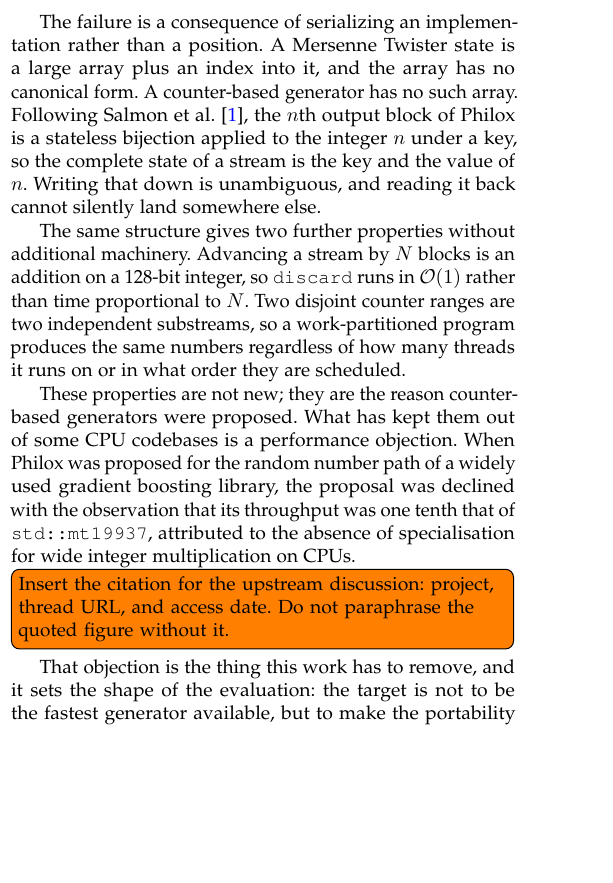
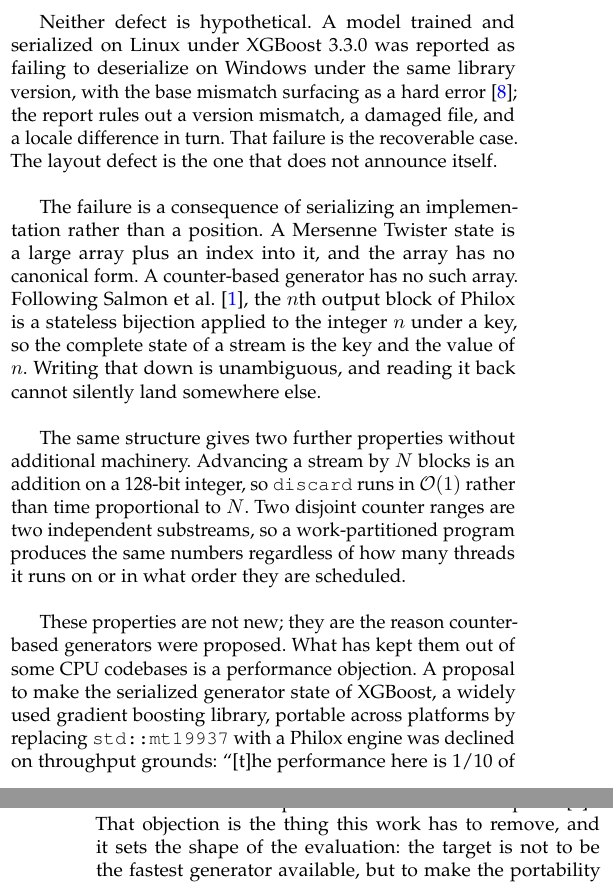
Before and after one commit to sinhaparth5/vphilox, a LaTeX paper (paper/vphilox.tex): part of one column of page 1 of 12 before the commit and two parts of the columns of pages 1 and 2 of 12 after it, the two joined at a grey line, cut at the place of the change, the shorter picture padded with empty space. Compiled offline with pdfLaTeX.

Commit message:
Cite the XGBoost discussion the evaluation answers
The paper quoted a tenfold-slowdown figure and spent its evaluation rebutting
it, with a \todo standing in for the source. Both halves of that thread are now
cited.

The objection is dmlc/xgboost#12485, declined 2026-08-20, and the paper now
quotes the review comment verbatim rather than paraphrasing it: 'The performance
here is 1/10 of mt. This is due to no specialisation for wide multiplies.'

A footnote discloses that the author of this paper submitted that proposal. The
evaluation exists to answer a review of the author's own work, and a reader is
entitled to know that before weighing the numbers. It points at the limitations
section, which is where the results that go against the design already live.

The originating bug report is dmlc/xgboost#12459, filed by an unrelated user
eight days before that pull request: an XGBoost 3.3.0 model serialized on Linux
fails to deserialize on Windows under the same library version, and the reporter
rules out a version mismatch, a damaged file and a locale difference in turn.
That is independent field evidence for the failure mode section 1 describes, and
it distinguishes the two defects usefully. The base mismatch throws. The layout
defect does not.

```diff
--- a/paper/vphilox.tex
+++ b/paper/vphilox.tex
@@ -146,6 +146,13 @@ dangerous: a reader that accepts 624 integers has no way to detect that it has
 been handed a differently ordered array, so the restore succeeds and the
 simulation continues from a state that is not the one that was saved.
 
+Neither defect is hypothetical. A model trained and serialized on Linux under
+XGBoost 3.3.0 was reported as failing to deserialize on Windows under the same
+library version, with the base mismatch surfacing as a hard
+error~\cite{xgboostbug}; the report rules out a version mismatch, a damaged
+file, and a locale difference in turn. That failure is the recoverable case.
+The layout defect is the one that does not announce itself.
+
 The failure is a consequence of serializing an implementation rather than a
 position. A Mersenne Twister state is a large array plus an index into it, and
 the array has no canonical form. A counter-based generator has no such array.
@@ -163,15 +170,16 @@ in what order they are scheduled.
 
 These properties are not new; they are the reason counter-based generators were
 proposed. What has kept them out of some CPU codebases is a performance
-objection. When Philox was proposed for the random number path of a widely used
-gradient boosting library, the proposal was declined with the observation that
-its throughput was one tenth that of \code{std::mt19937}, attributed to the
-absence of specialisation for wide integer multiplication on
-CPUs.\todo[inline]{Insert the citation for the upstream discussion: project,
-thread URL, and access date. Do not paraphrase the quoted figure without it.}
-That objection is the thing this work has to remove, and it sets the shape of
-the evaluation: the target is not to be the fastest generator available, but to
-make the portability properties cost nothing.
+objection. A proposal to make the serialized generator state of XGBoost, a
+widely used gradient boosting library, portable across platforms by replacing
+\code{std::mt19937} with a Philox engine was declined on throughput grounds:
+``[t]he performance here is 1/10 of mt. This is due to no specialisation for
+wide multiplies''~\cite{xgboostrng}.\footnote{The present author submitted that
+proposal. The measurements reported here were made afterwards, and
+\cref{sec:limitations} states the cases in which they do not support the
+design.} That objection is the thing this work has to remove, and it sets the
+shape of the evaluation: the target is not to be the fastest generator
+available, but to make the portability properties cost nothing.
 
 This paper makes four contributions.
 
```
Also changed, not shown: paper/vphilox.tex (17 more changed lines).
